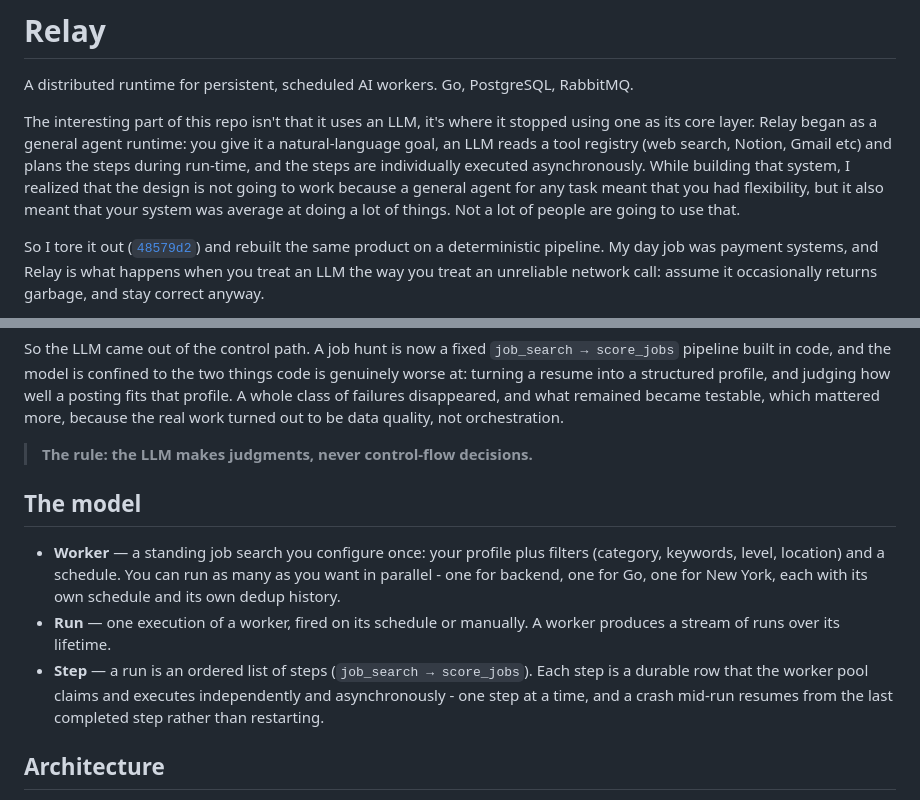
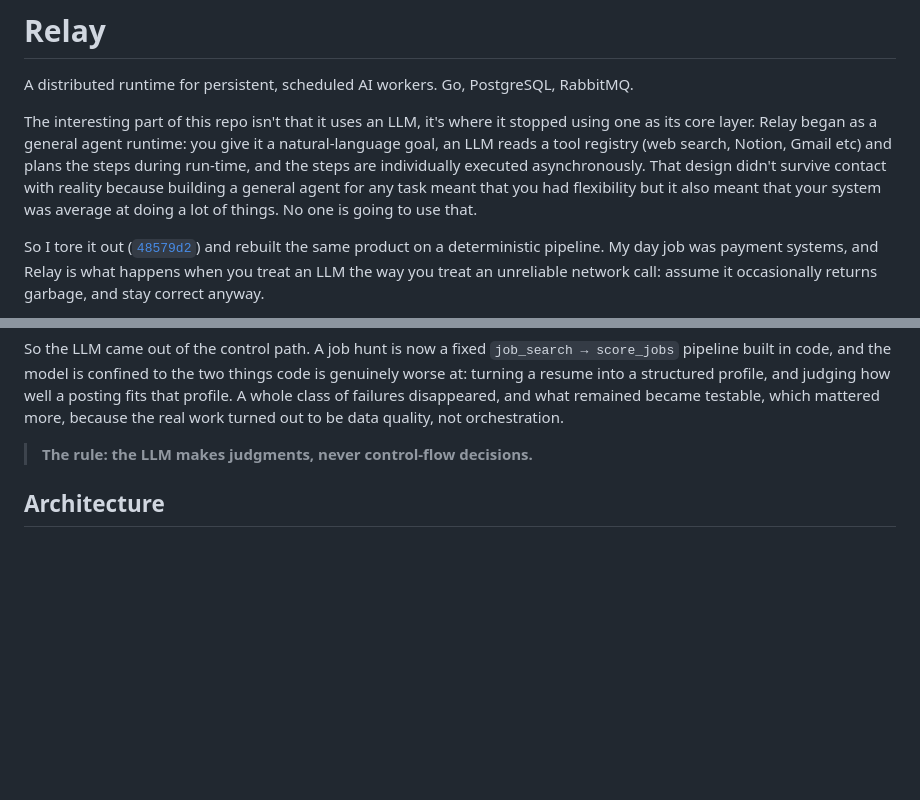
Before and after one commit to gautamsardana/Relay, a Markdown page: README.md, 2 parts joined by grey strips. Drawn GitHub-style; blank space fills up the shorter version.

Commit message:
Revert "added model for the readme"
This reverts commit 0d840ca855050d9ce5b8b8f223bdb0274bac505f.

```diff
--- a/README.md
+++ b/README.md
@@ -4,9 +4,9 @@ A distributed runtime for persistent, scheduled AI workers. Go, PostgreSQL, Rabb
 
 The interesting part of this repo isn't that it uses an LLM, it's where it stopped using one as its core layer.
 Relay began as a general agent runtime: you give it a natural-language goal, an LLM reads a tool
-registry (web search, Notion, Gmail etc) and plans the steps during run-time, and the steps are individually executed asynchronously. While building that system,
-I realized that the design is not going to work because a general agent for any task meant that you had flexibility, but it also meant
-that your system was average at doing a lot of things. Not a lot of people are going to use that.
+registry (web search, Notion, Gmail etc) and plans the steps during run-time, and the steps are individually executed asynchronously. That
+design didn't survive contact with reality because building a general agent for any task meant that you had flexibility but it also meant
+that your system was average at doing a lot of things. No one is going to use that.
 
 So I tore it out
 ([`48579d2`](../../commit/48579d2)) and rebuilt the same product on a deterministic pipeline. My
@@ -33,19 +33,6 @@ whole class of failures disappeared, and what remained became testable, which ma
 because the real work turned out to be data quality, not orchestration.
 
 > **The rule: the LLM makes judgments, never control-flow decisions.**
-
-## The model
-
-- **Worker** — a standing job search you configure once: your profile plus filters
-  (category, keywords, level, location) and a schedule. You can run as many as you want in parallel -
-  one for backend, one for Go, one for New York, each with its own schedule and its
-  own dedup history.
-- **Run** — one execution of a worker, fired on its schedule or manually. A worker
-  produces a stream of runs over its lifetime.
-- **Step** — a run is an ordered list of steps (`job_search → score_jobs`). Each step
-  is a durable row that the worker pool claims and executes independently and
-  asynchronously - one step at a time, and a crash mid-run resumes from the last
-  completed step rather than restarting.
 
 ## Architecture
 
```
